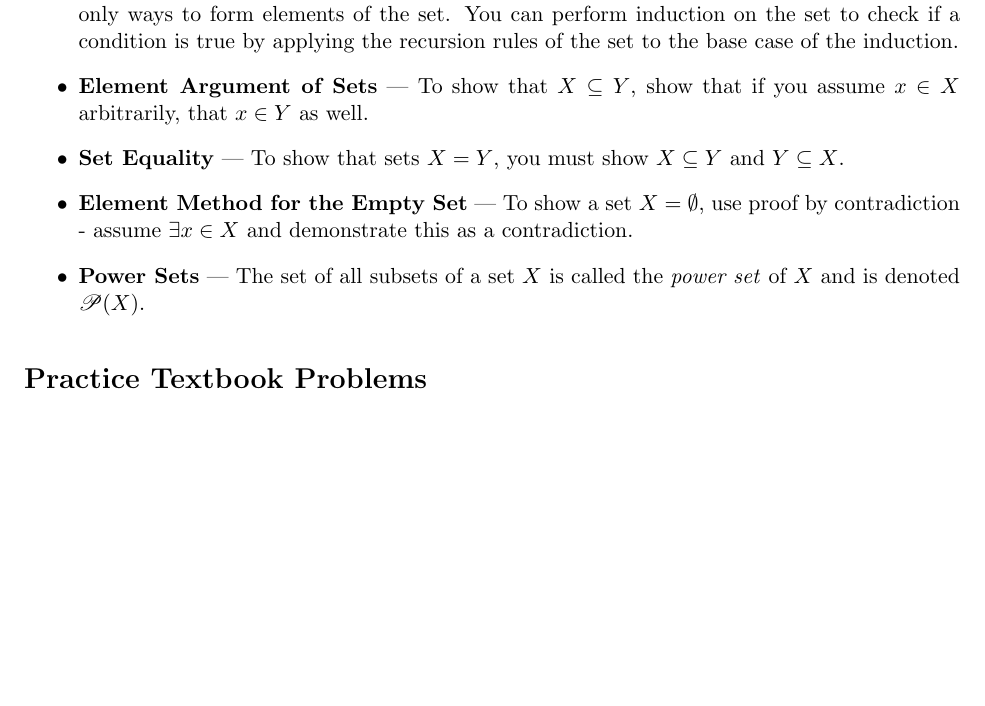
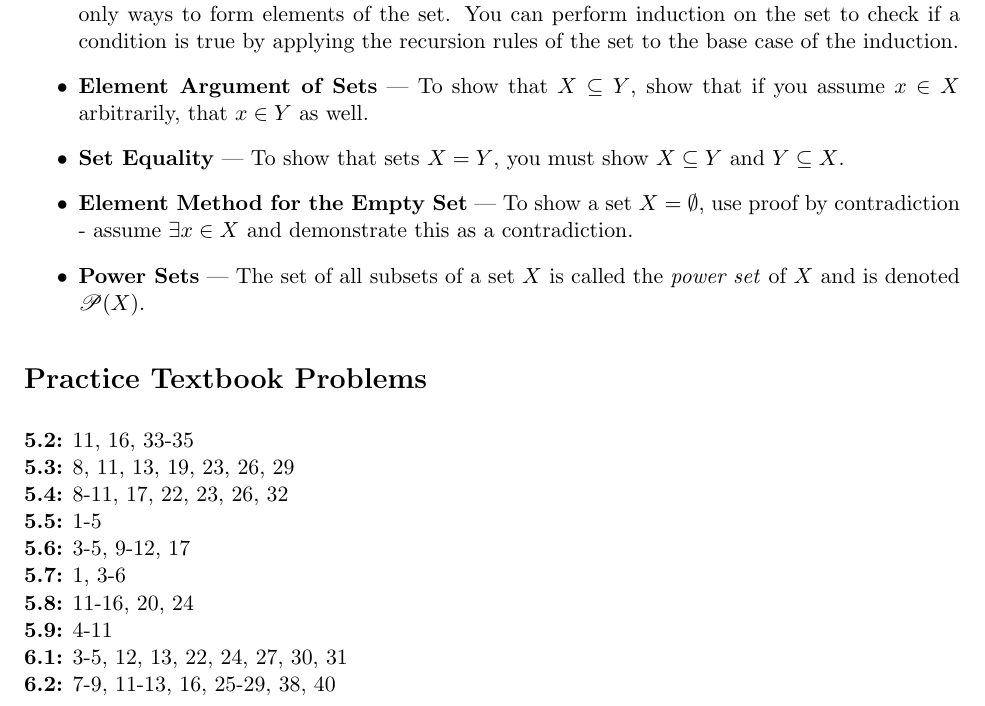
Before and after one commit to ojas-chaturvedi/Capstone-Discrete-Math, a LaTeX document (Study Guides/Test 3 Study Guide.tex): part of page 2 of 2, cut so that both start at the same text, the shorter picture padded with empty space. Compiled offline with pdfLaTeX.

Commit message:
Test 3 Study Guide practice problems update

```diff
--- a/Study Guides/Test 3 Study Guide.tex
+++ b/Study Guides/Test 3 Study Guide.tex
@@ -68,21 +68,15 @@
 \end{itemize}
 
 \section*{Practice Textbook Problems}
-% 5.2: 11, 16, 33-35
-% 5.3: 8, 11, 13, 19, 23, 26, 29
-% 5.4: 8-11, 17, 22, 23, 26, 32
-% 5.5: 1-5
-% 5.6: 3-5, 9-12, 17
-% 5.7: 1, 3-6
-% 5.8: 11-16, 20, 24
-% 5.9: 4-11
-% 6.1: 3-5, 12, 13, 22, 24, 27, 30, 31
-% 6.2: 7-9, 11-13, 16, 25-29, 38, 40
-% \begin{question}
-%     {5.2.11}
-%     {
-%         \todo
-%     }
-% \end{question}
+\textbf{5.2:} 11, 16, 33-35 \\
+\textbf{5.3:} 8, 11, 13, 19, 23, 26, 29 \\
+\textbf{5.4:} 8-11, 17, 22, 23, 26, 32 \\
+\textbf{5.5:} 1-5 \\
+\textbf{5.6:} 3-5, 9-12, 17 \\
+\textbf{5.7:} 1, 3-6 \\
+\textbf{5.8:} 11-16, 20, 24 \\
+\textbf{5.9:} 4-11 \\
+\textbf{6.1:} 3-5, 12, 13, 22, 24, 27, 30, 31 \\
+\textbf{6.2:} 7-9, 11-13, 16, 25-29, 38, 40 \\
 
 \end{document}
```
Also changed, not shown: 1 other file.
